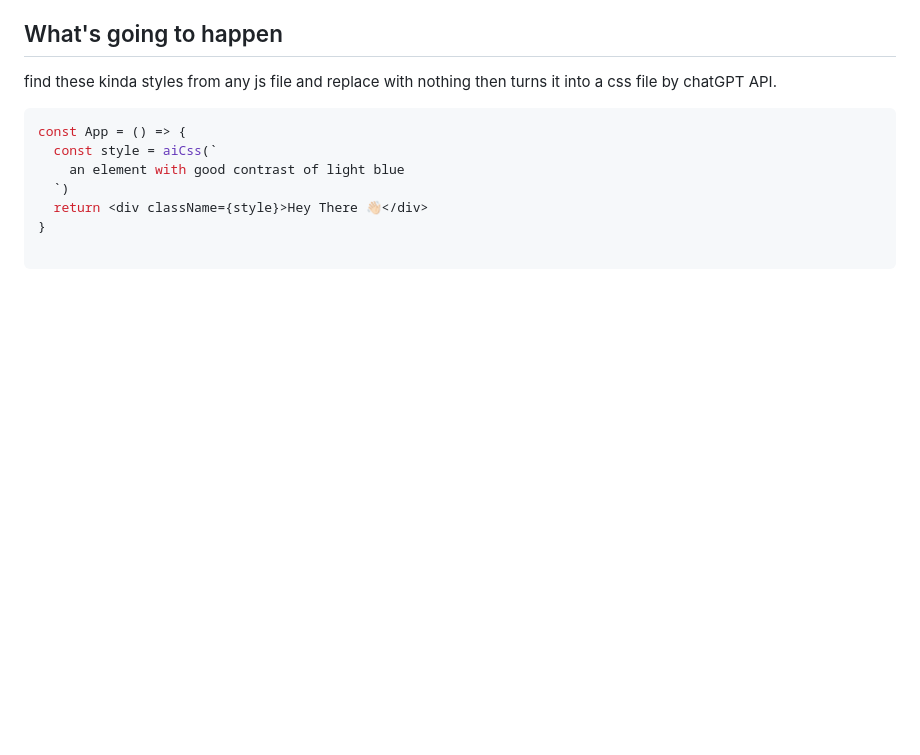
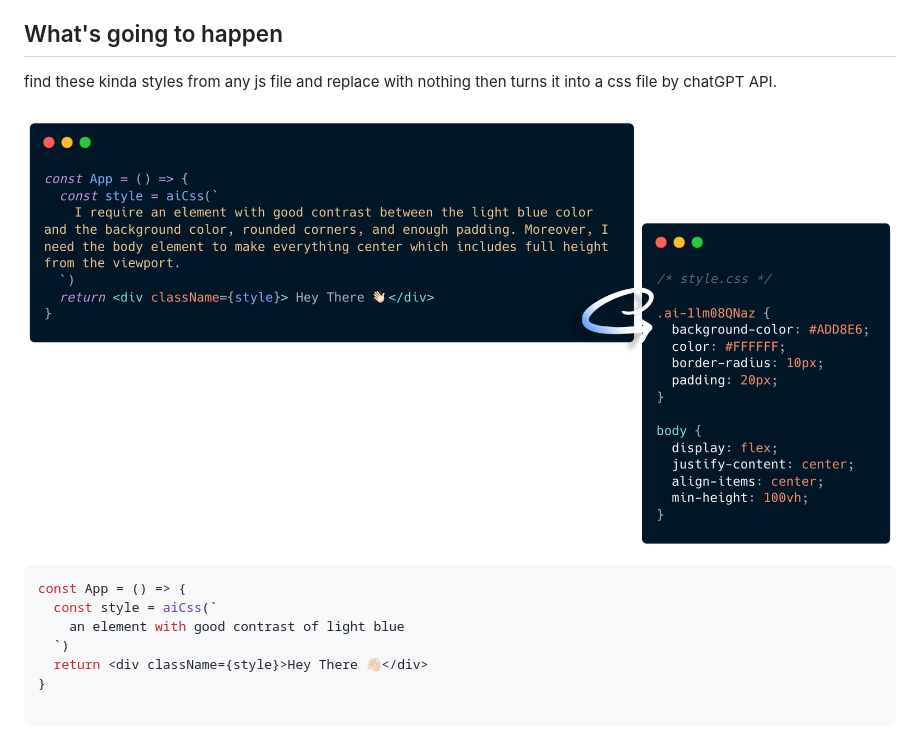
Before and after one commit to rzkhosroshahi/babel-ai-style-plugin, a Markdown page: README.md, the part around the change. Rendered like a GitHub page; pictures changed too: client/doc.png (added); blank space fills up the shorter version.

Commit message:
chore: update doc

````diff
--- a/README.md
+++ b/README.md
@@ -6,6 +6,8 @@ This plugin is just an experimental and funny experience for me. and it won't be
 ## What's going to happen
 
 find these kinda styles from any js file and replace with nothing then turns it into a css file by chatGPT API.
+
+![image](./client/doc.png)
 
 ``` jsx
 const App = () => {
````
